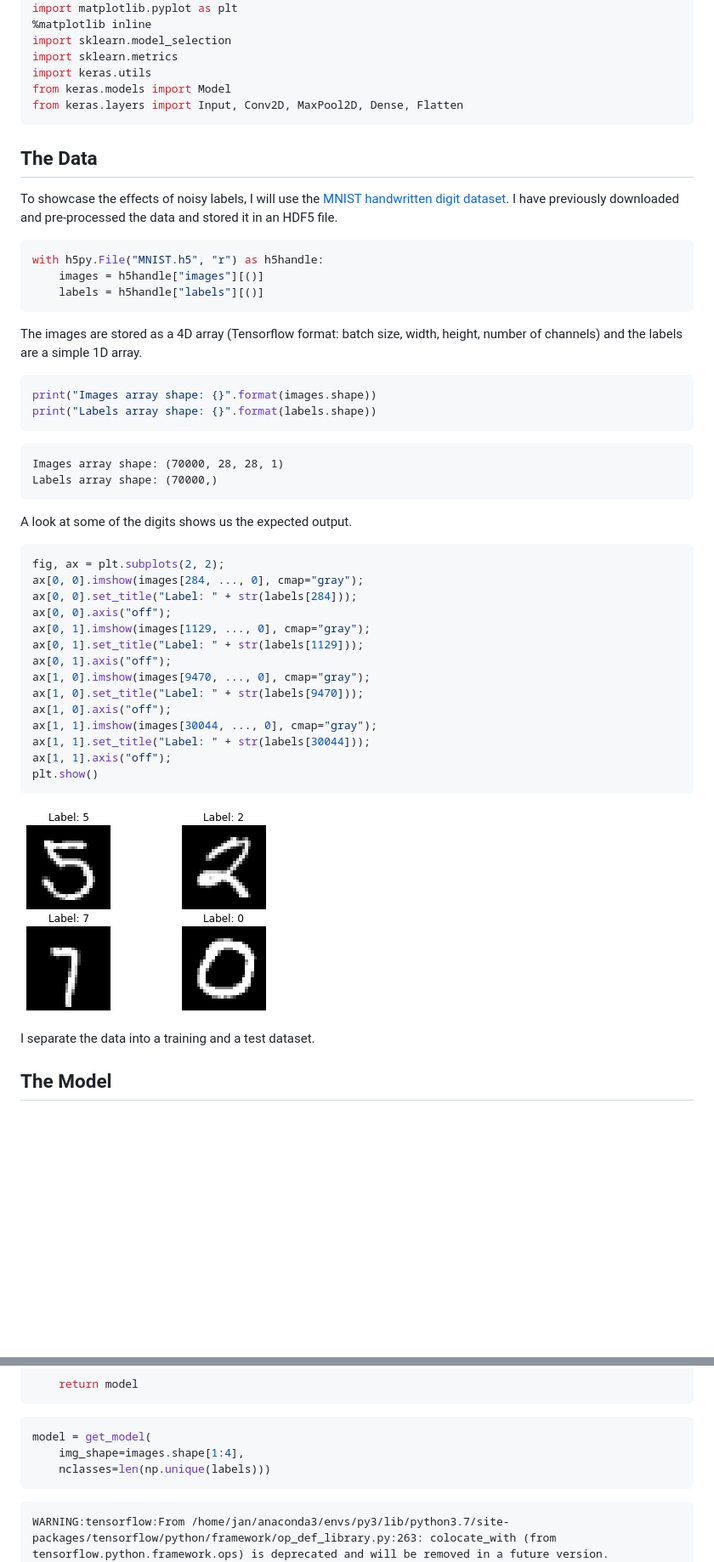
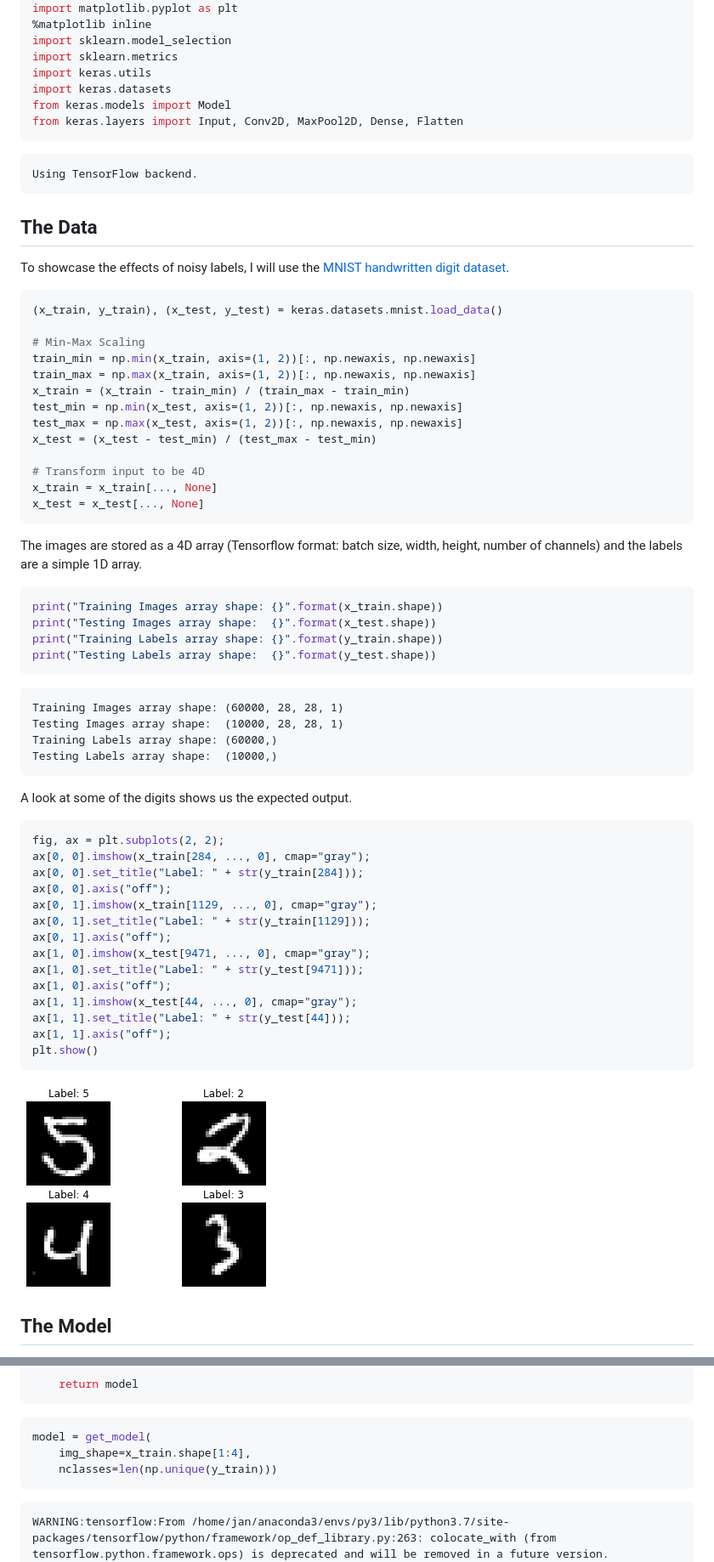
Before and after one commit to DragonDuck/LearningWithNoisyLabels, a Markdown page: README.md, 2 parts joined by grey strips. Shown: that part at 85% size. Drawn GitHub-style; pictures changed too: output_8_0.png; blank space fills up the shorter version.

Commit message:
Updated to load data with Keras API

````diff
--- a/README.md
+++ b/README.md
@@ -21,30 +21,48 @@ import matplotlib.pyplot as plt
 import sklearn.model_selection
 import sklearn.metrics
 import keras.utils
+import keras.datasets
 from keras.models import Model
 from keras.layers import Input, Conv2D, MaxPool2D, Dense, Flatten
 ```
 
+    Using TensorFlow backend.
+
+
 ## The Data
-To showcase the effects of noisy labels, I will use the [MNIST handwritten digit dataset](http://yann.lecun.com/exdb/mnist/). I have previously downloaded and pre-processed the data and stored it in an HDF5 file.
+To showcase the effects of noisy labels, I will use the [MNIST handwritten digit dataset](http://yann.lecun.com/exdb/mnist/).
 
 
 ```python
-with h5py.File("MNIST.h5", "r") as h5handle:
-    images = h5handle["images"][()]
-    labels = h5handle["labels"][()]
+(x_train, y_train), (x_test, y_test) = keras.datasets.mnist.load_data()
+
+# Min-Max Scaling
+train_min = np.min(x_train, axis=(1, 2))[:, np.newaxis, np.newaxis]
+train_max = np.max(x_train, axis=(1, 2))[:, np.newaxis, np.newaxis]
+x_train = (x_train - train_min) / (train_max - train_min)
+test_min = np.min(x_test, axis=(1, 2))[:, np.newaxis, np.newaxis]
+test_max = np.max(x_test, axis=(1, 2))[:, np.newaxis, np.newaxis]
+x_test = (x_test - test_min) / (test_max - test_min)
+
+# Transform input to be 4D
+x_train = x_train[..., None]
+x_test = x_test[..., None]
 ```
 
 The images are stored as a 4D array (Tensorflow format: batch size, width, height, number of channels) and the labels are a simple 1D array.
 
 
 ```python
-print("Images array shape: {}".format(images.shape))
-print("Labels array shape: {}".format(labels.shape))
+print("Training Images array shape: {}".format(x_train.shape))
+print("Testing Images array shape:  {}".format(x_test.shape))
+print("Training Labels array shape: {}".format(y_train.shape))
+print("Testing Labels array shape:  {}".format(y_test.shape))
 ```
 
-    Images array shape: (70000, 28, 28, 1)
-    Labels array shape: (70000,)
+    Training Images array shape: (60000, 28, 28, 1)
+    Testing Images array shape:  (10000, 28, 28, 1)
+    Training Labels array shape: (60000,)
+    Testing Labels array shape:  (10000,)
 
 
 A look at some of the digits shows us the expected output.
@@ -52,17 +70,17 @@ A look at some of the digits shows us the expected output.
 
 ```python
 fig, ax = plt.subplots(2, 2);
-ax[0, 0].imshow(images[284, ..., 0], cmap="gray");
-ax[0, 0].set_title("Label: " + str(labels[284]));
+ax[0, 0].imshow(x_train[284, ..., 0], cmap="gray");
+ax[0, 0].set_title("Label: " + str(y_train[284]));
 ax[0, 0].axis("off");
-ax[0, 1].imshow(images[1129, ..., 0], cmap="gray");
-ax[0, 1].set_title("Label: " + str(labels[1129]));
+ax[0, 1].imshow(x_train[1129, ..., 0], cmap="gray");
+ax[0, 1].set_title("Label: " + str(y_train[1129]));
 ax[0, 1].axis("off");
-ax[1, 0].imshow(images[9470, ..., 0], cmap="gray");
-ax[1, 0].set_title("Label: " + str(labels[9470]));
+ax[1, 0].imshow(x_test[9471, ..., 0], cmap="gray");
+ax[1, 0].set_title("Label: " + str(y_test[9471]));
 ax[1, 0].axis("off");
-ax[1, 1].imshow(images[30044, ..., 0], cmap="gray");
-ax[1, 1].set_title("Label: " + str(labels[30044]));
+ax[1, 1].imshow(x_test[44, ..., 0], cmap="gray");
+ax[1, 1].set_title("Label: " + str(y_test[44]));
 ax[1, 1].axis("off");
 plt.show()
 ```
@@ -70,8 +88,6 @@ plt.show()
 
 ![png](output_8_0.png)
 
-
-I separate the data into a training and a test dataset.
 
 ## The Model
 I'll be using a simple convolutional network for this task. MNIST is an extremely easy dataset to classify and doesn't require a particularly sophisticated model.
@@ -123,8 +139,8 @@ def get_model(img_shape, nclasses):
 
 ```python
 model = get_model(
-    img_shape=images.shape[1:4],
-    nclasses=len(np.unique(labels)))
+    img_shape=x_train.shape[1:4],
+    nclasses=len(np.unique(y_train)))
 ```
 
     WARNING:tensorflow:From /home/jan/anaconda3/envs/py3/lib/python3.7/site-packages/tensorflow/python/framework/op_def_library.py:263: colocate_with (from tensorflow.python.framework.ops) is deprecated and will be removed in a future version.
````
Also changed, not shown: other parts of README.md (+103 -66 lines), output_21_0.png (added), output_22_0.png (deleted), 2 other files.
